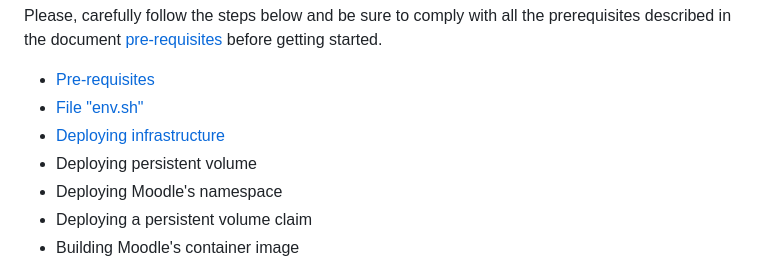
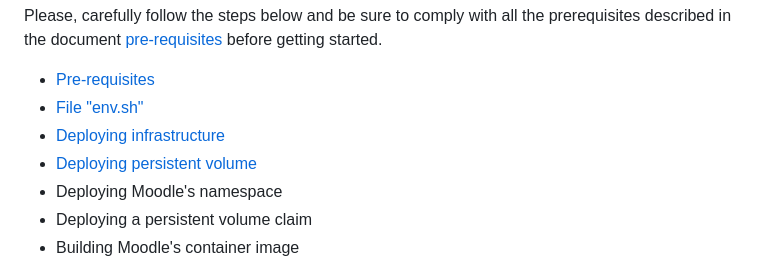
Before and after one commit to google/moodle-on-gcp, a Markdown page: docs/deployment.md, the part around the change. Rendered like a GitHub page.

```diff
--- a/docs/deployment.md
+++ b/docs/deployment.md
@@ -7,7 +7,7 @@ Please, carefully follow the steps below and be sure to comply with all the prer
 * [Pre-requisites](pre-requisites.md)
 * [File "env.sh"](file-env-sh.md)
 * [Deploying infrastructure](deploying-infrastructure.md)
-* Deploying persistent volume
+* [Deploying persistent volume](deploying-persistent-volume.md)
 * Deploying Moodle's namespace
 * Deploying a persistent volume claim
 * Building Moodle's container image
```
Also changed, not shown: README.md (+2 -2 lines), docs/deploying-persistent-volume.md (added, +35 -0 lines), img/pv-created.png (added).
